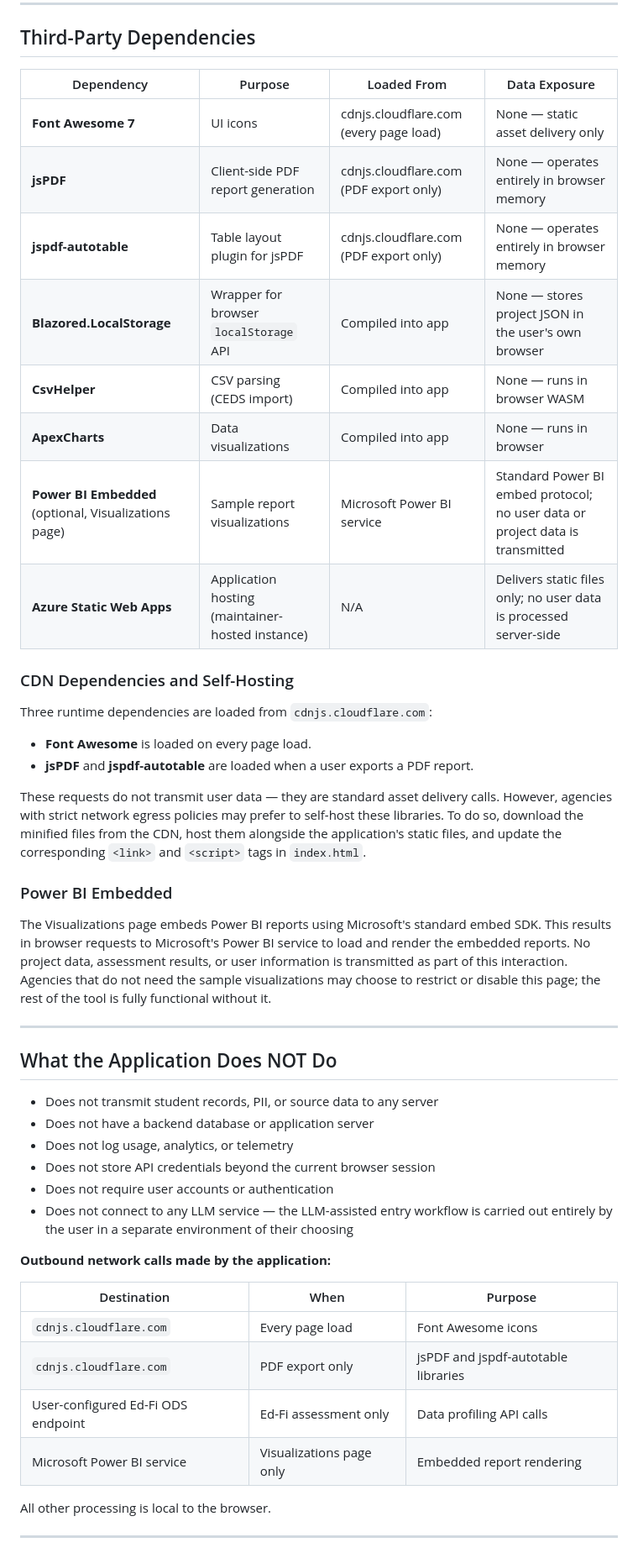
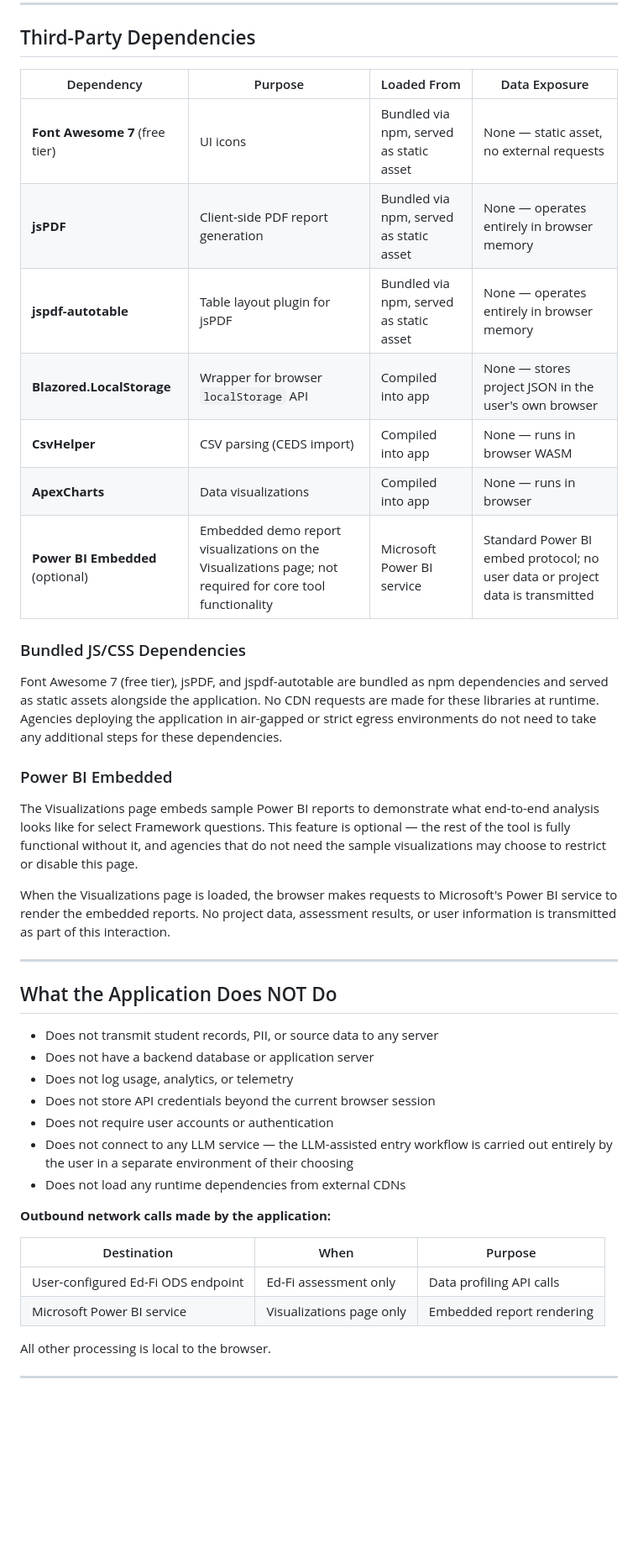
Before and after one commit to E-W-Framework-Analysis-Tool/E-W-Framework-Analysis-Tool, a Markdown page: docs/technical-overview.md, the part around the change. Shown at 84% size. Rendered like a GitHub page; blank space fills up the shorter version.

Commit message:
Update documentation accordingly

```diff
--- a/docs/technical-overview.md
+++ b/docs/technical-overview.md
@@ -218,34 +218,30 @@ sequenceDiagram
 
 ## Third-Party Dependencies
 
-| Dependency                                            | Purpose                                          | Loaded From                            | Data Exposure                                                                 |
-| ----------------------------------------------------- | ------------------------------------------------ | -------------------------------------- | ----------------------------------------------------------------------------- |
-| **Font Awesome 7**                                    | UI icons                                         | cdnjs.cloudflare.com (every page load) | None — static asset delivery only                                             |
-| **jsPDF**                                             | Client-side PDF report generation                | cdnjs.cloudflare.com (PDF export only) | None — operates entirely in browser memory                                    |
-| **jspdf-autotable**                                   | Table layout plugin for jsPDF                    | cdnjs.cloudflare.com (PDF export only) | None — operates entirely in browser memory                                    |
-| **Blazored.LocalStorage**                             | Wrapper for browser `localStorage` API           | Compiled into app                      | None — stores project JSON in the user's own browser                          |
-| **CsvHelper**                                         | CSV parsing (CEDS import)                        | Compiled into app                      | None — runs in browser WASM                                                   |
-| **ApexCharts**                                        | Data visualizations                              | Compiled into app                      | None — runs in browser                                                        |
-| **Power BI Embedded** (optional, Visualizations page) | Sample report visualizations                     | Microsoft Power BI service             | Standard Power BI embed protocol; no user data or project data is transmitted |
-| **Azure Static Web Apps**                             | Application hosting (maintainer-hosted instance) | N/A                                    | Delivers static files only; no user data is processed server-side             |
+| Dependency                       | Purpose                                                                                                  | Loaded From                             | Data Exposure                                                                 |
+| -------------------------------- | -------------------------------------------------------------------------------------------------------- | --------------------------------------- | ----------------------------------------------------------------------------- |
+| **Font Awesome 7** (free tier)   | UI icons                                                                                                 | Bundled via npm, served as static asset | None — static asset, no external requests                                     |
+| **jsPDF**                        | Client-side PDF report generation                                                                        | Bundled via npm, served as static asset | None — operates entirely in browser memory                                    |
+| **jspdf-autotable**              | Table layout plugin for jsPDF                                                                            | Bundled via npm, served as static asset | None — operates entirely in browser memory                                    |
+| **Blazored.LocalStorage**        | Wrapper for browser `localStorage` API                                                                   | Compiled into app                       | None — stores project JSON in the user's own browser                          |
+| **CsvHelper**                    | CSV parsing (CEDS import)                                                                                | Compiled into app                       | None — runs in browser WASM                                                   |
+| **ApexCharts**                   | Data visualizations                                                                                      | Compiled into app                       | None — runs in browser                                                        |
+| **Power BI Embedded** (optional) | Embedded demo report visualizations on the Visualizations page; not required for core tool functionality | Microsoft Power BI service              | Standard Power BI embed protocol; no user data or project data is transmitted |
 
-### CDN Dependencies and Self-Hosting
+### Bundled JS/CSS Dependencies
 
-Three runtime dependencies are loaded from `cdnjs.cloudflare.com`:
-
-- **Font Awesome** is loaded on every page load.
-- **jsPDF** and **jspdf-autotable** are loaded when a user exports a PDF report.
-
-These requests do not transmit user data — they are standard asset delivery calls. However, agencies with strict network
-egress policies may prefer to self-host these libraries. To do so, download the minified files from the CDN, host them
-alongside the application's static files, and update the corresponding `<link>` and `<script>` tags in `index.html`.
+Font Awesome 7 (free tier), jsPDF, and jspdf-autotable are bundled as npm dependencies and served as static assets
+alongside the application. No CDN requests are made for these libraries at runtime. Agencies deploying the application
+in air-gapped or strict egress environments do not need to take any additional steps for these dependencies.
 
 ### Power BI Embedded
 
-The Visualizations page embeds Power BI reports using Microsoft's standard embed SDK. This results in browser requests
-to Microsoft's Power BI service to load and render the embedded reports. No project data, assessment results, or user
-information is transmitted as part of this interaction. Agencies that do not need the sample visualizations may choose
-to restrict or disable this page; the rest of the tool is fully functional without it.
+The Visualizations page embeds sample Power BI reports to demonstrate what end-to-end analysis looks like for select
+Framework questions. This feature is optional — the rest of the tool is fully functional without it, and agencies that
+do not need the sample visualizations may choose to restrict or disable this page.
+
+When the Visualizations page is loaded, the browser makes requests to Microsoft's Power BI service to render the
+embedded reports. No project data, assessment results, or user information is transmitted as part of this interaction.
 
 ---
 
@@ -258,15 +254,14 @@ to restrict or disable this page; the rest of the tool is fully functional witho
 - Does not require user accounts or authentication
 - Does not connect to any LLM service — the LLM-assisted entry workflow is carried out entirely by the user in a
   separate environment of their choosing
+- Does not load any runtime dependencies from external CDNs
 
 **Outbound network calls made by the application:**
 
-| Destination                        | When                     | Purpose                             |
-| ---------------------------------- | ------------------------ | ----------------------------------- |
-| `cdnjs.cloudflare.com`             | Every page load          | Font Awesome icons                  |
-| `cdnjs.cloudflare.com`             | PDF export only          | jsPDF and jspdf-autotable libraries |
-| User-configured Ed-Fi ODS endpoint | Ed-Fi assessment only    | Data profiling API calls            |
-| Microsoft Power BI service         | Visualizations page only | Embedded report rendering           |
+| Destination                        | When                     | Purpose                   |
+| ---------------------------------- | ------------------------ | ------------------------- |
+| User-configured Ed-Fi ODS endpoint | Ed-Fi assessment only    | Data profiling API calls  |
+| Microsoft Power BI service         | Visualizations page only | Embedded report rendering |
 
 All other processing is local to the browser.
 
```
Also changed, not shown: README.md (+1 -1 lines).
